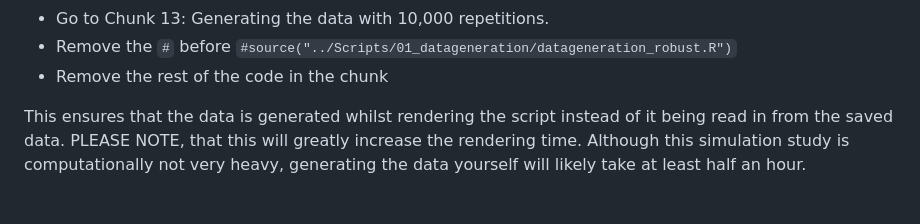
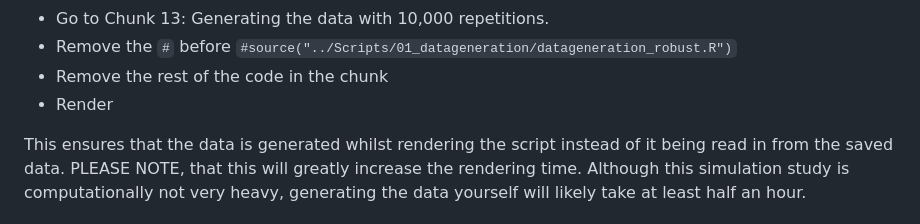
Before and after one commit to AJV304/Thesis, a Markdown page: README.md, the part around the change. Drawn GitHub-style.

```diff
--- a/README.md
+++ b/README.md
@@ -89,6 +89,7 @@ This .qmd runs all the scripts available in the `Scripts` folder on this reposit
 - Go to Chunk 13: Generating the data with 10,000 repetitions.
 - Remove the `#` before `#source("../Scripts/01_datageneration/datageneration_robust.R")`
 - Remove the rest of the code in the chunk
+- Render
 
 This ensures that the data is generated whilst rendering the script instead of it being read in from the saved data. PLEASE NOTE, that this will greatly increase the rendering time. Although this simulation study is computationally not very heavy, generating the data yourself will likely take at least half an hour.
 
```
